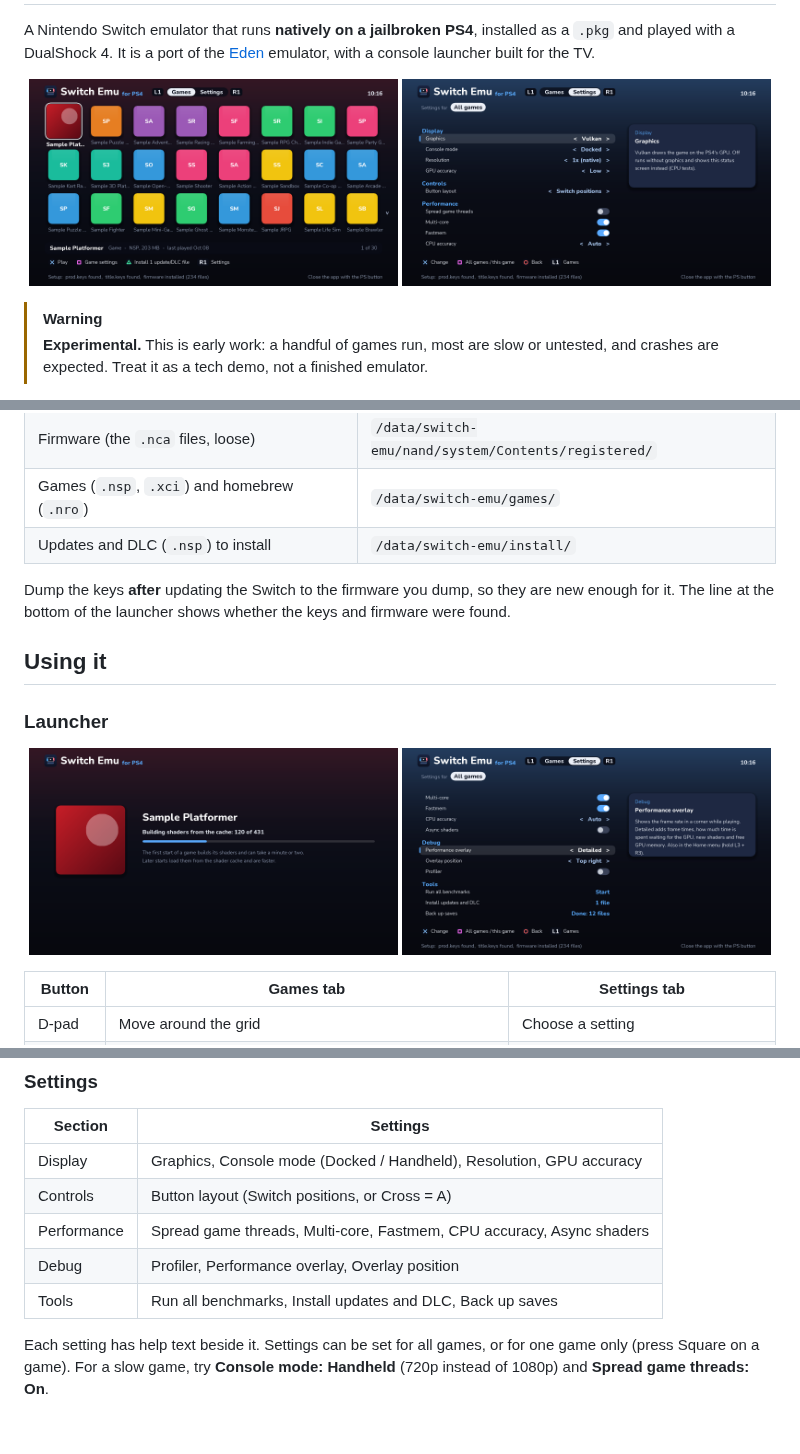
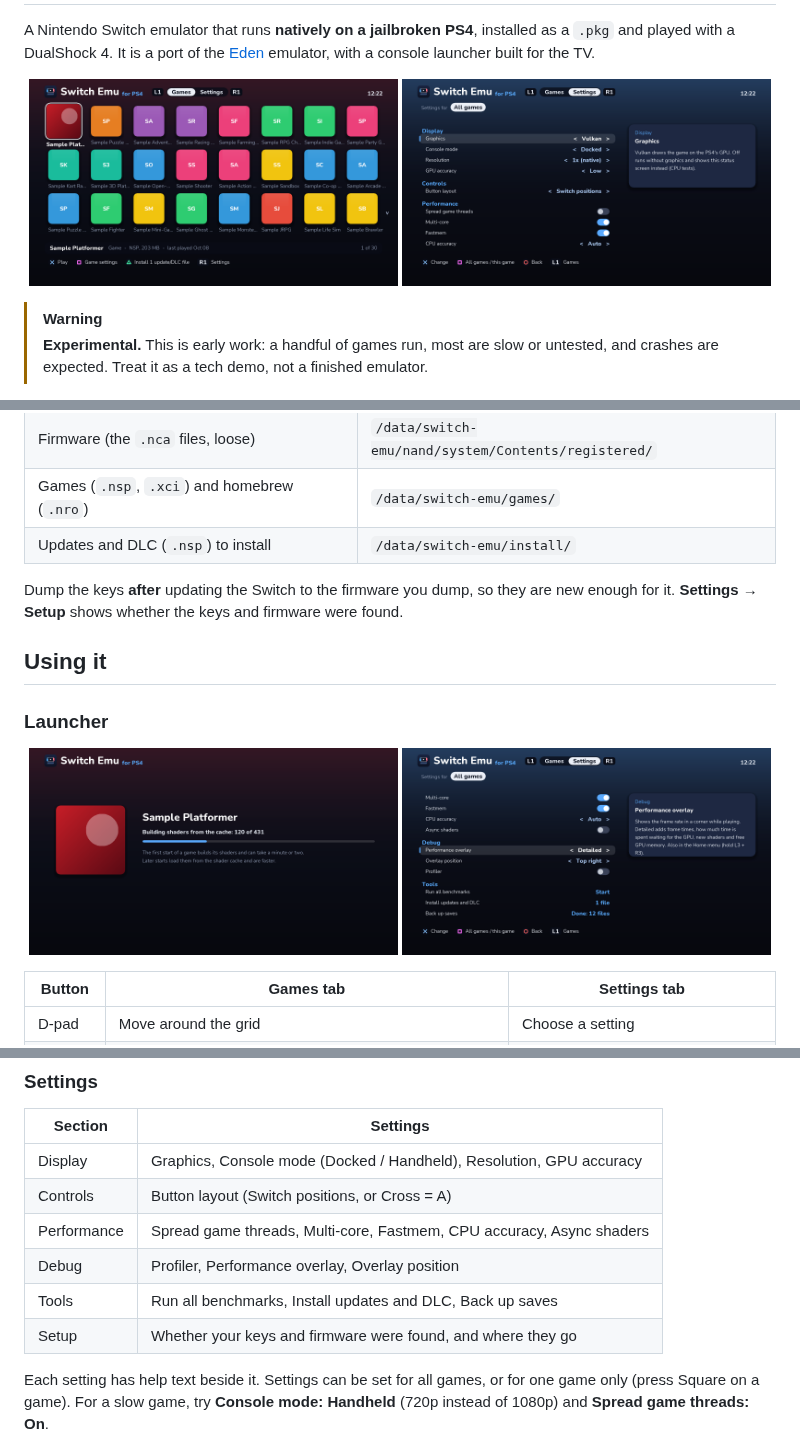
Before and after one commit to ps4-switch-emu/ps4-switch-emu, a Markdown page: README.md, 3 parts joined by grey strips. Rendered like a GitHub page; pictures changed too: docs/images/01-games.png, docs/images/03-settings.png, docs/images/05a-settings-debug.png.

Commit message:
Launcher: keys and firmware status moved to Settings > Setup

```diff
--- a/README.md
+++ b/README.md
@@ -81,7 +81,7 @@ Copy these into the app's folders on the PS4 (over FTP, for example):
 | Updates and DLC (`.nsp`) to install | `/data/switch-emu/install/` |
 
 Dump the keys **after** updating the Switch to the firmware you dump, so they are new enough for
-it. The line at the bottom of the launcher shows whether the keys and firmware were found.
+it. **Settings → Setup** shows whether the keys and firmware were found.
 
 ## Using it
 
@@ -113,6 +113,7 @@ and a coloured tile with initials. Recently played games move to the front.
 | Performance | Spread game threads, Multi-core, Fastmem, CPU accuracy, Async shaders |
 | Debug | Profiler, Performance overlay, Overlay position |
 | Tools | Run all benchmarks, Install updates and DLC, Back up saves |
+| Setup | Whether your keys and firmware were found, and where they go |
 
 Each setting has help text beside it. Settings can be set for all games, or for one game only
 (press Square on a game). For a slow game, try **Console mode: Handheld** (720p instead of 1080p)
```
Also changed, not shown: 2 other files.
